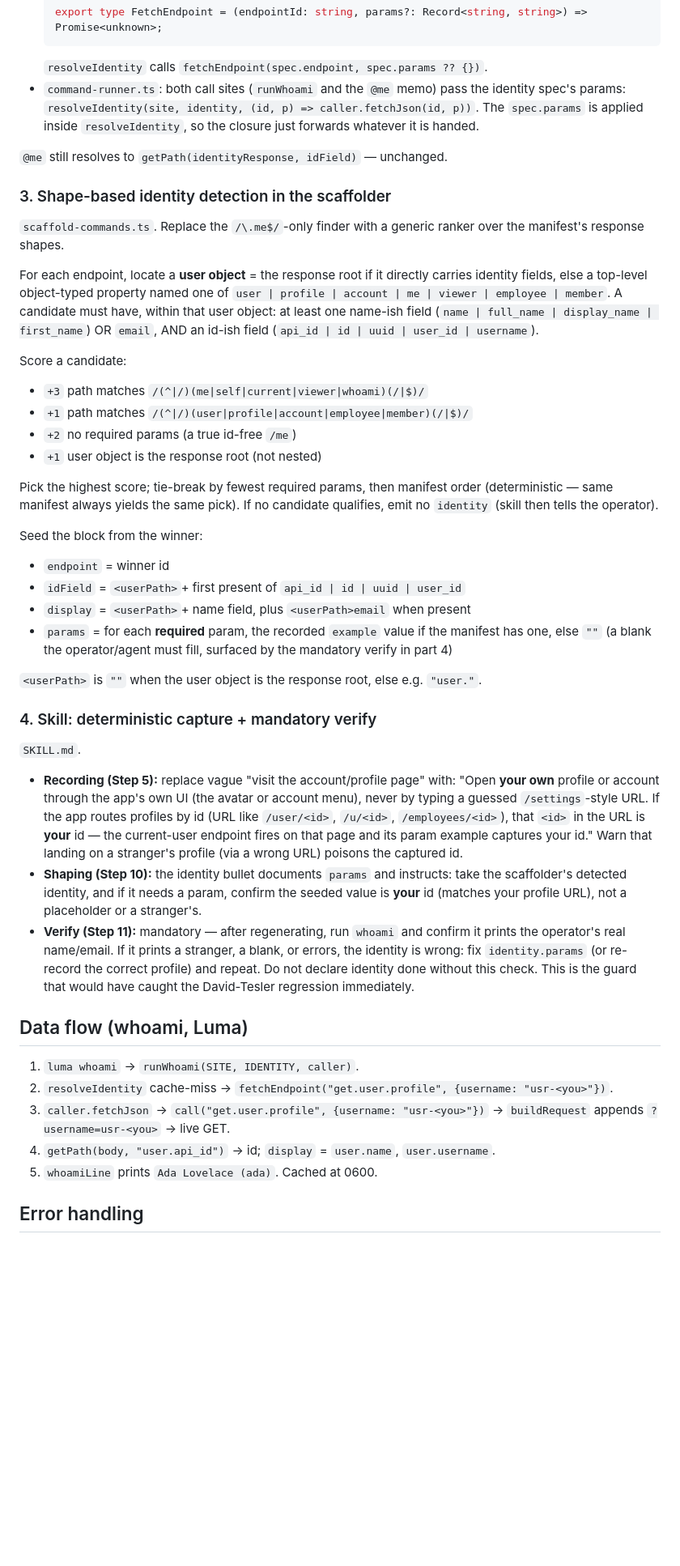
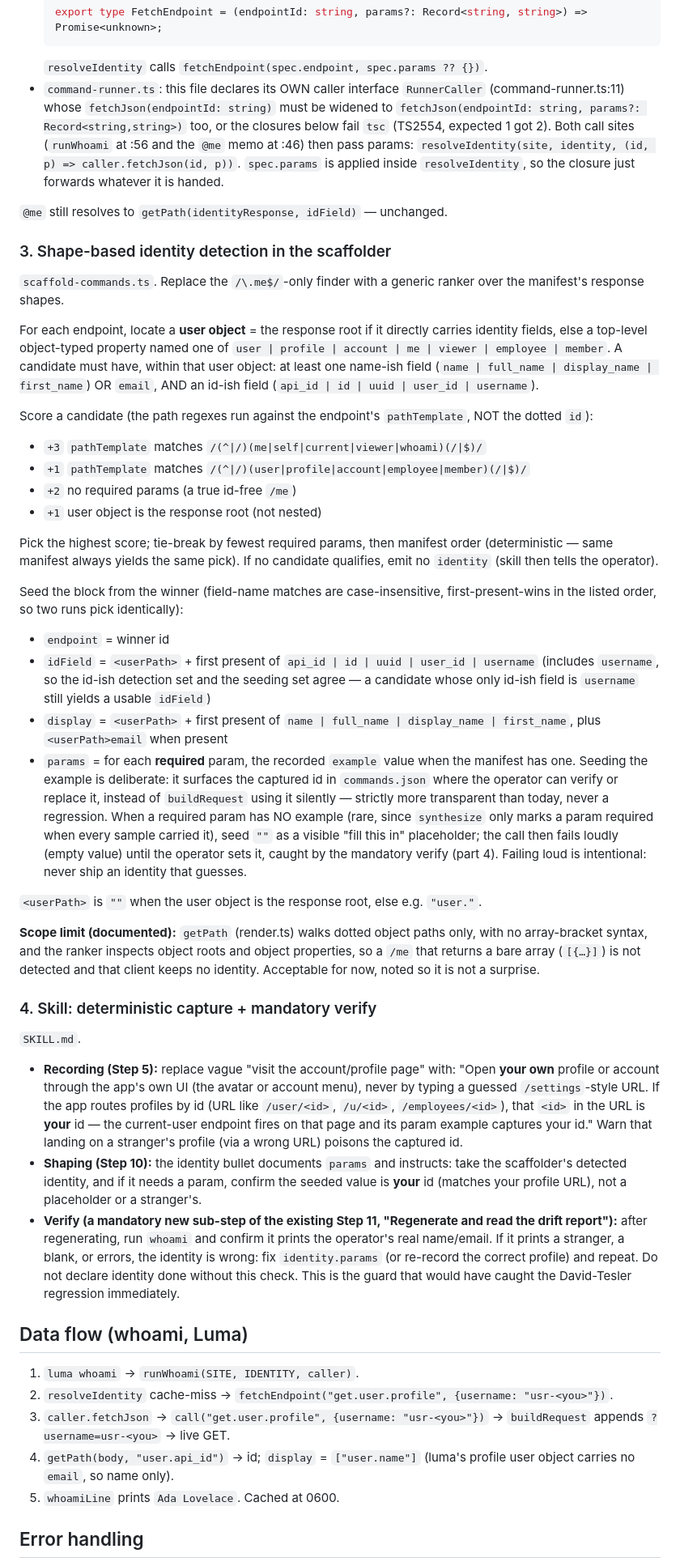
Before and after one commit to daviesayo/rkt-stack, a Markdown page: docs/specs/2026-07-22-derive-client-generic-identity-design.md, the part around one of its changes. Shown at 81% size. Rendered like a GitHub page; blank space fills up the shorter version.

````diff
--- a/docs/specs/2026-07-22-derive-client-generic-identity-design.md
+++ b/docs/specs/2026-07-22-derive-client-generic-identity-design.md
@@ -100,11 +124,14 @@ so `params` flows into the generated client with no codegen change.
   export type FetchEndpoint = (endpointId: string, params?: Record<string, string>) => Promise<unknown>;
   ```
   `resolveIdentity` calls `fetchEndpoint(spec.endpoint, spec.params ?? {})`.
-- `command-runner.ts`: both call sites (`runWhoami` and the `@me` memo) pass the
-  identity spec's params:
+- `command-runner.ts`: this file declares its OWN caller interface
+  `RunnerCaller` (command-runner.ts:11) whose `fetchJson(endpointId: string)`
+  must be widened to `fetchJson(endpointId: string, params?: Record<string,string>)`
+  too, or the closures below fail `tsc` (TS2554, expected 1 got 2). Both call
+  sites (`runWhoami` at :56 and the `@me` memo at :46) then pass params:
   `resolveIdentity(site, identity, (id, p) => caller.fetchJson(id, p))`.
-  The `spec.params` is applied inside `resolveIdentity`, so the closure just
-  forwards whatever it is handed.
+  `spec.params` is applied inside `resolveIdentity`, so the closure just forwards
+  whatever it is handed.
 
 `@me` still resolves to `getPath(identityResponse, idField)` — unchanged.
 
@@ -120,9 +147,10 @@ have, within that user object: at least one name-ish field
 (`name | full_name | display_name | first_name`) OR `email`, AND an id-ish
 field (`api_id | id | uuid | user_id | username`).
 
-Score a candidate:
-- `+3` path matches `/(^|/)(me|self|current|viewer|whoami)(/|$)/`
-- `+1` path matches `/(^|/)(user|profile|account|employee|member)(/|$)/`
+Score a candidate (the path regexes run against the endpoint's `pathTemplate`,
+NOT the dotted `id`):
+- `+3` `pathTemplate` matches `/(^|/)(me|self|current|viewer|whoami)(/|$)/`
+- `+1` `pathTemplate` matches `/(^|/)(user|profile|account|employee|member)(/|$)/`
 - `+2` no required params (a true id-free `/me`)
 - `+1` user object is the response root (not nested)
 
@@ -130,16 +158,34 @@ Pick the highest score; tie-break by fewest required params, then manifest
 order (deterministic — same manifest always yields the same pick). If no
 candidate qualifies, emit no `identity` (skill then tells the operator).
 
-Seed the block from the winner:
+Seed the block from the winner (field-name matches are case-insensitive,
+first-present-wins in the listed order, so two runs pick identically):
 - `endpoint` = winner id
-- `idField` = `<userPath>`+ first present of `api_id | id | uuid | user_id`
-- `display` = `<userPath>`+ name field, plus `<userPath>email` when present
-- `params` = for each **required** param, the recorded `example` value if the
-  manifest has one, else `""` (a blank the operator/agent must fill, surfaced by
-  the mandatory verify in part 4)
+- `idField` = `<userPath>` + first present of
+  `api_id | id | uuid | user_id | username` (includes `username`, so the id-ish
+  detection set and the seeding set agree — a candidate whose only id-ish field
+  is `username` still yields a usable `idField`)
+- `display` = `<userPath>` + first present of
+  `name | full_name | display_name | first_name`, plus `<userPath>email` when
+  present
+- `params` = for each **required** param, the recorded `example` value when the
+  manifest has one. Seeding the example is deliberate: it surfaces the captured
+  id in `commands.json` where the operator can verify or replace it, instead of
+  `buildRequest` using it silently — strictly more transparent than today, never
+  a regression. When a required param has NO example (rare, since `synthesize`
+  only marks a param required when every sample carried it), seed `""` as a
+  visible "fill this in" placeholder; the call then fails loudly (empty value)
+  until the operator sets it, caught by the mandatory verify (part 4). Failing
+  loud is intentional: never ship an identity that guesses.
 
 `<userPath>` is `""` when the user object is the response root, else e.g.
 `"user."`.
+
+**Scope limit (documented):** `getPath` (render.ts) walks dotted object paths
+only, with no array-bracket syntax, and the ranker inspects object roots and
+object properties, so a `/me` that returns a bare array (`[{…}]`) is not
+detected and that client keeps no identity. Acceptable for now, noted so it is
+not a surprise.
 
 ### 4. Skill: deterministic capture + mandatory verify
 
@@ -156,8 +202,9 @@ Seed the block from the winner:
   take the scaffolder's detected identity, and if it needs a param, confirm the
   seeded value is **your** id (matches your profile URL), not a placeholder or a
   stranger's.
-- **Verify (Step 11):** mandatory — after regenerating, run `whoami` and confirm
-  it prints the operator's real name/email. If it prints a stranger, a blank, or
+- **Verify (a mandatory new sub-step of the existing Step 11, "Regenerate and
+  read the drift report"):** after regenerating, run `whoami` and confirm it
+  prints the operator's real name/email. If it prints a stranger, a blank, or
   errors, the identity is wrong: fix `identity.params` (or re-record the correct
   profile) and repeat. Do not declare identity done without this check. This is
   the guard that would have caught the David-Tesler regression immediately.
@@ -168,8 +215,9 @@ Seed the block from the winner:
 2. `resolveIdentity` cache-miss → `fetchEndpoint("get.user.profile", {username: "usr-<you>"})`.
 3. `caller.fetchJson` → `call("get.user.profile", {username: "usr-<you>"})` →
    `buildRequest` appends `?username=usr-<you>` → live GET.
-4. `getPath(body, "user.api_id")` → id; `display` = `user.name`, `user.username`.
-5. `whoamiLine` prints `Ada Lovelace (ada)`. Cached at 0600.
+4. `getPath(body, "user.api_id")` → id; `display` = `["user.name"]` (luma's
+   profile user object carries no `email`, so name only).
+5. `whoamiLine` prints `Ada Lovelace`. Cached at 0600.
 
 ## Error handling
 
````
Also changed, not shown: other parts of docs/specs/2026-07-22-derive-client-generic-identity-design.md (+38 -14 lines).
